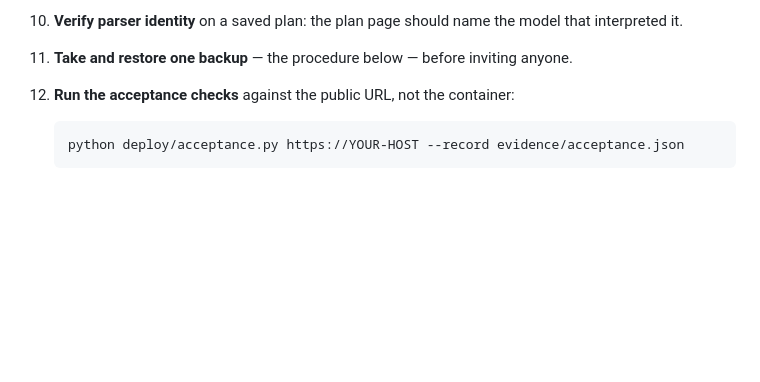
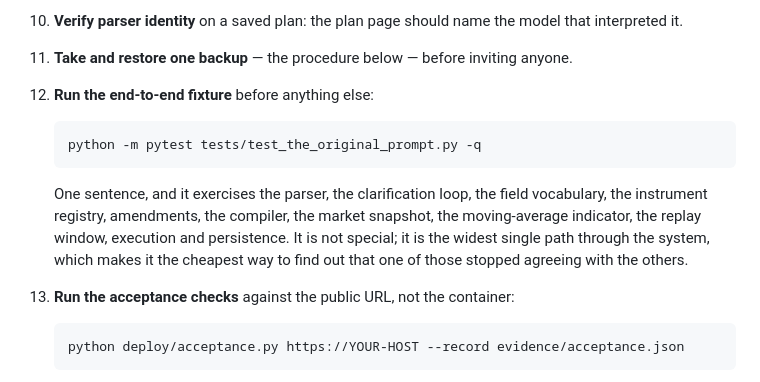
Before and after one commit to redevops-io/RAAAL, a Markdown page: docs/Runbook.md, the part around the change. Drawn GitHub-style; blank space fills up the shorter version.

````diff
--- a/docs/Runbook.md
+++ b/docs/Runbook.md
@@ -117,7 +117,20 @@ because a key happens to be in the shell.
     model that interpreted it.
 11. **Take and restore one backup** — the procedure below — before inviting
     anyone.
-12. **Run the acceptance checks** against the public URL, not the container:
+12. **Run the end-to-end fixture** before anything else:
+
+    ```bash
+    python -m pytest tests/test_the_original_prompt.py -q
+    ```
+
+    One sentence, and it exercises the parser, the clarification loop, the
+    field vocabulary, the instrument registry, amendments, the compiler, the
+    market snapshot, the moving-average indicator, the replay window,
+    execution and persistence. It is not special; it is the widest single
+    path through the system, which makes it the cheapest way to find out that
+    one of those stopped agreeing with the others.
+
+13. **Run the acceptance checks** against the public URL, not the container:
 
     ```bash
     python deploy/acceptance.py https://YOUR-HOST --record evidence/acceptance.json
````
Also changed, not shown: docs/PilotObservations.md (added, +61 -0 lines).
